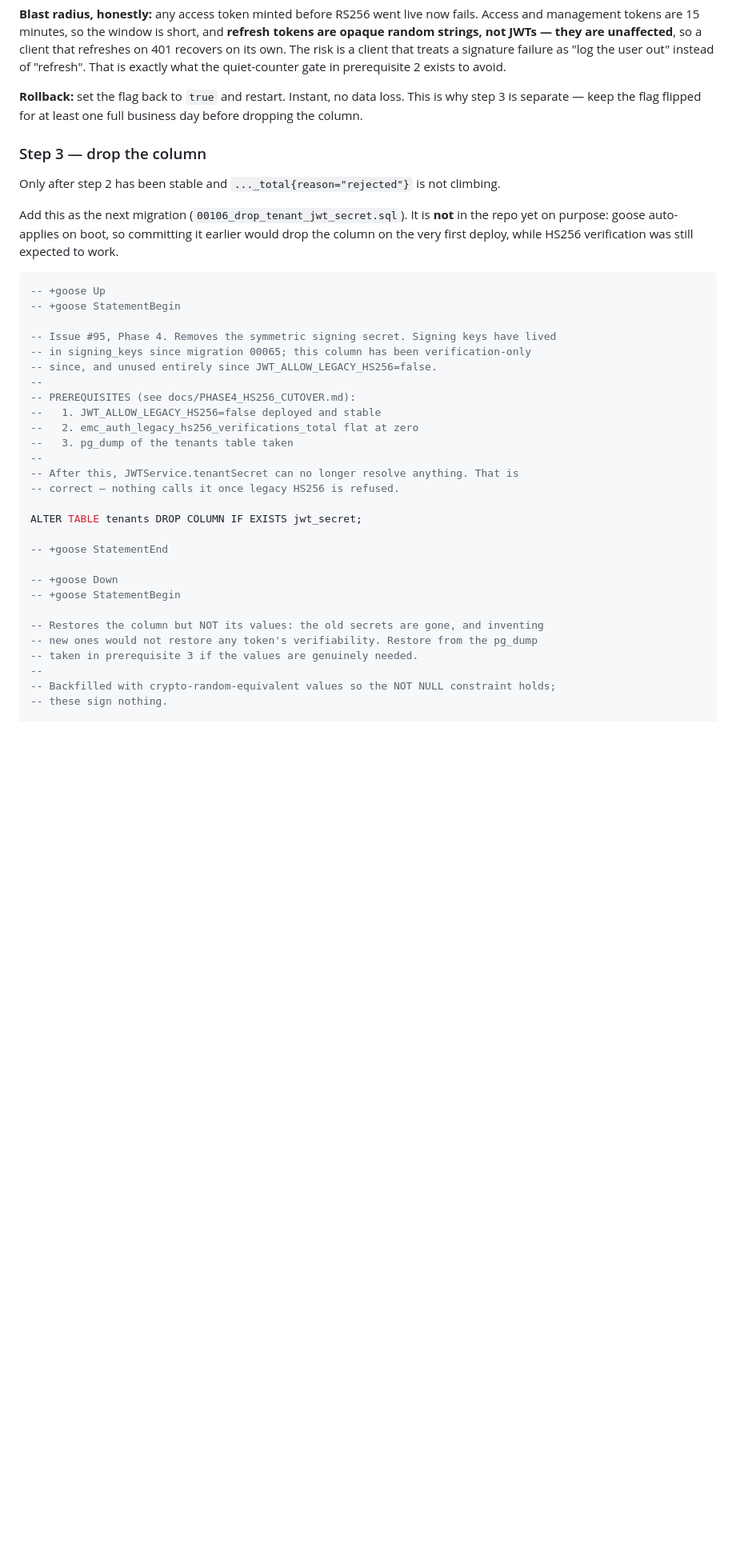
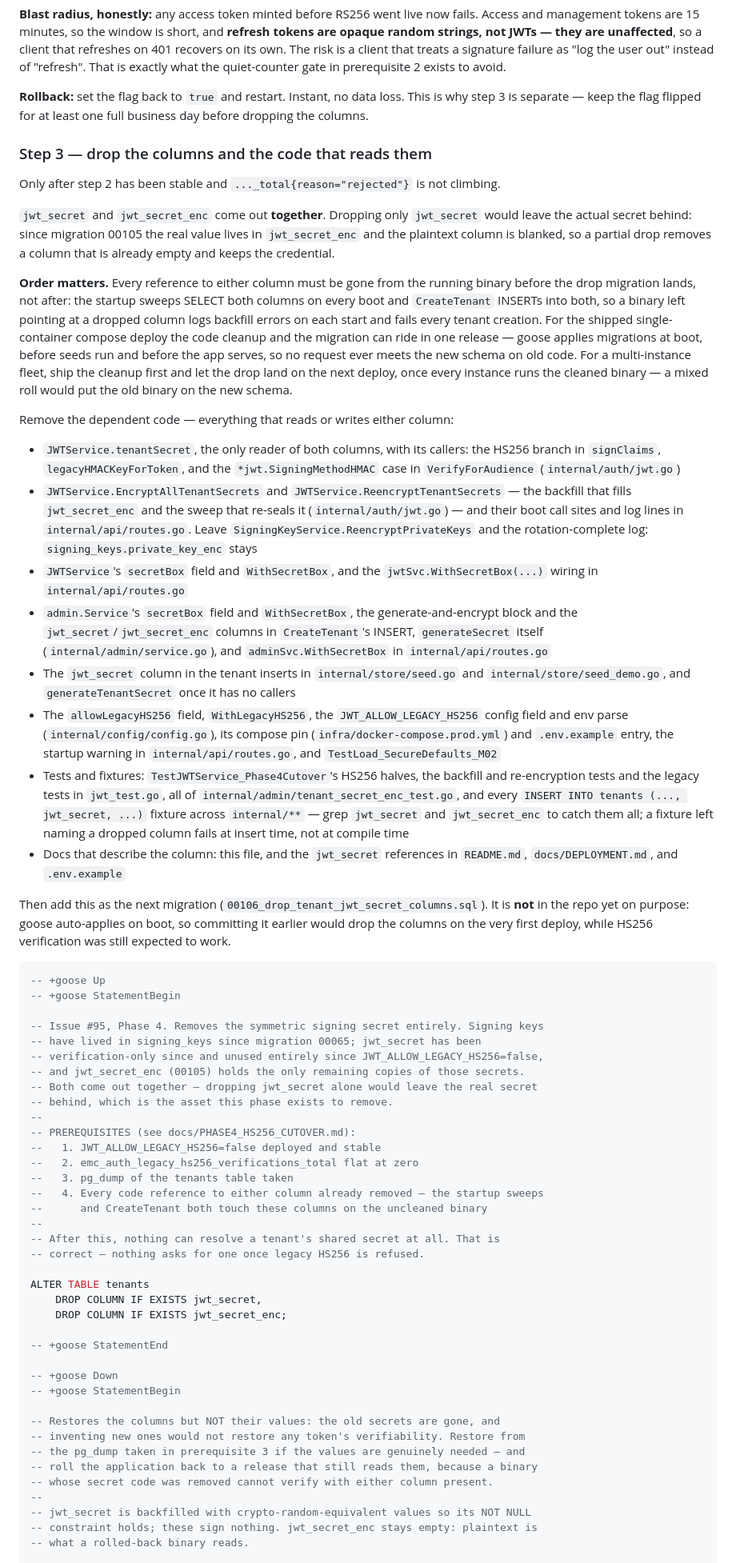
Before and after one commit to Engineersmind/emc-auth-server, a Markdown page: docs/PHASE4_HS256_CUTOVER.md, the part around one of its changes. Shown at 80% size. Rendered like a GitHub page; blank space fills up the shorter version.

Commit message:
docs(phase4): drop both tenant secret columns and all dependent code together (PR #157)

````diff
--- a/docs/PHASE4_HS256_CUTOVER.md
+++ b/docs/PHASE4_HS256_CUTOVER.md
@@ -125,43 +125,101 @@ prerequisite 2 exists to avoid.
 
 **Rollback:** set the flag back to `true` and restart. Instant, no data loss. This is why
 step 3 is separate — keep the flag flipped for at least one full business day before
-dropping the column.
+dropping the columns.
 
-### Step 3 — drop the column
+### Step 3 — drop the columns and the code that reads them
 
 Only after step 2 has been stable and `..._total{reason="rejected"}` is not climbing.
 
-Add this as the next migration (`00106_drop_tenant_jwt_secret.sql`). It is **not** in the
-repo yet on purpose: goose auto-applies on boot, so committing it earlier would drop the
-column on the very first deploy, while HS256 verification was still expected to work.
+`jwt_secret` and `jwt_secret_enc` come out **together**. Dropping only `jwt_secret`
+would leave the actual secret behind: since migration 00105 the real value lives in
+`jwt_secret_enc` and the plaintext column is blanked, so a partial drop removes a
+column that is already empty and keeps the credential.
+
+**Order matters.** Every reference to either column must be gone from the running
+binary before the drop migration lands, not after: the startup sweeps SELECT both
+columns on every boot and `CreateTenant` INSERTs into both, so a binary left pointing
+at a dropped column logs backfill errors on each start and fails every tenant
+creation. For the shipped single-container compose deploy the code cleanup and the
+migration can ride in one release — goose applies migrations at boot, before seeds
+run and before the app serves, so no request ever meets the new schema on old code.
+For a multi-instance fleet, ship the cleanup first and let the drop land on the next
+deploy, once every instance runs the cleaned binary — a mixed roll would put the old
+binary on the new schema.
+
+Remove the dependent code — everything that reads or writes either column:
+
+- `JWTService.tenantSecret`, the only reader of both columns, with its callers: the
+  HS256 branch in `signClaims`, `legacyHMACKeyForToken`, and the
+  `*jwt.SigningMethodHMAC` case in `VerifyForAudience` (`internal/auth/jwt.go`)
+- `JWTService.EncryptAllTenantSecrets` and `JWTService.ReencryptTenantSecrets` — the
+  backfill that fills `jwt_secret_enc` and the sweep that re-seals it
+  (`internal/auth/jwt.go`) — and their boot call sites and log lines in
+  `internal/api/routes.go`. Leave `SigningKeyService.ReencryptPrivateKeys` and the
+  rotation-complete log: `signing_keys.private_key_enc` stays
+- `JWTService`'s `secretBox` field and `WithSecretBox`, and the
+  `jwtSvc.WithSecretBox(...)` wiring in `internal/api/routes.go`
+- `admin.Service`'s `secretBox` field and `WithSecretBox`, the generate-and-encrypt
+  block and the `jwt_secret`/`jwt_secret_enc` columns in `CreateTenant`'s INSERT,
+  `generateSecret` itself (`internal/admin/service.go`), and `adminSvc.WithSecretBox`
+  in `internal/api/routes.go`
+- The `jwt_secret` column in the tenant inserts in `internal/store/seed.go` and
+  `internal/store/seed_demo.go`, and `generateTenantSecret` once it has no callers
+- The `allowLegacyHS256` field, `WithLegacyHS256`, the `JWT_ALLOW_LEGACY_HS256` config
+  field and env parse (`internal/config/config.go`), its compose pin
+  (`infra/docker-compose.prod.yml`) and `.env.example` entry, the startup warning in
+  `internal/api/routes.go`, and `TestLoad_SecureDefaults_M02`
+- Tests and fixtures: `TestJWTService_Phase4Cutover`'s HS256 halves, the backfill and
+  re-encryption tests and the legacy tests in `jwt_test.go`, all of
+  `internal/admin/tenant_secret_enc_test.go`, and every
+  `INSERT INTO tenants (..., jwt_secret, ...)` fixture across `internal/**` — grep
+  `jwt_secret` and `jwt_secret_enc` to catch them all; a fixture left naming a
+  dropped column fails at insert time, not at compile time
+- Docs that describe the column: this file, and the `jwt_secret` references in
+  `README.md`, `docs/DEPLOYMENT.md`, and `.env.example`
+
+Then add this as the next migration (`00106_drop_tenant_jwt_secret_columns.sql`).
+It is **not** in the repo yet on purpose: goose auto-applies on boot, so committing
+it earlier would drop the columns on the very first deploy, while HS256 verification
+was still expected to work.
 
 ```sql
 -- +goose Up
 -- +goose StatementBegin
 
--- Issue #95, Phase 4. Removes the symmetric signing secret. Signing keys have lived
--- in signing_keys since migration 00065; this column has been verification-only
--- since, and unused entirely since JWT_ALLOW_LEGACY_HS256=false.
+-- Issue #95, Phase 4. Removes the symmetric signing secret entirely. Signing keys
+-- have lived in signing_keys since migration 00065; jwt_secret has been
+-- verification-only since and unused entirely since JWT_ALLOW_LEGACY_HS256=false,
+-- and jwt_secret_enc (00105) holds the only remaining copies of those secrets.
+-- Both come out together — dropping jwt_secret alone would leave the real secret
+-- behind, which is the asset this phase exists to remove.
 --
 -- PREREQUISITES (see docs/PHASE4_HS256_CUTOVER.md):
 --   1. JWT_ALLOW_LEGACY_HS256=false deployed and stable
 --   2. emc_auth_legacy_hs256_verifications_total flat at zero
 --   3. pg_dump of the tenants table taken
+--   4. Every code reference to either column already removed — the startup sweeps
+--      and CreateTenant both touch these columns on the uncleaned binary
 --
--- After this, JWTService.tenantSecret can no longer resolve anything. That is
--- correct — nothing calls it once legacy HS256 is refused.
+-- After this, nothing can resolve a tenant's shared secret at all. That is
+-- correct — nothing asks for one once legacy HS256 is refused.
 
-ALTER TABLE tenants DROP COLUMN IF EXISTS jwt_secret;
+ALTER TABLE tenants
+    DROP COLUMN IF EXISTS jwt_secret,
+    DROP COLUMN IF EXISTS jwt_secret_enc;
 
 -- +goose StatementEnd
 
 -- +goose Down
 -- +goose StatementBegin
 
--- Restores the column but NOT its values: the old secrets are gone, and inventing
--- new ones would not restore any token's verifiability. Restore from the pg_dump
--- taken in prerequisite 3 if the values are genuinely needed.
+-- Restores the columns but NOT their values: the old secrets are gone, and
+-- inventing new ones would not restore any token's verifiability. Restore from
+-- the pg_dump taken in prerequisite 3 if the values are genuinely needed — and
+-- roll the application back to a release that still reads them, because a binary
+-- whose secret code was removed cannot verify with either column present.
 --
--- Backfilled with crypto-random-equivalent values so the NOT NULL constraint holds;
--- these sign nothing.
+-- jwt_secret is backfilled with crypto-random-equivalent values so its NOT NULL
+-- constraint holds; these sign nothing. jwt_secret_enc stays empty: plaintext is
+-- what a rolled-back binary reads.
 
````
Also changed, not shown: other parts of docs/PHASE4_HS256_CUTOVER.md (+9 -10 lines).
